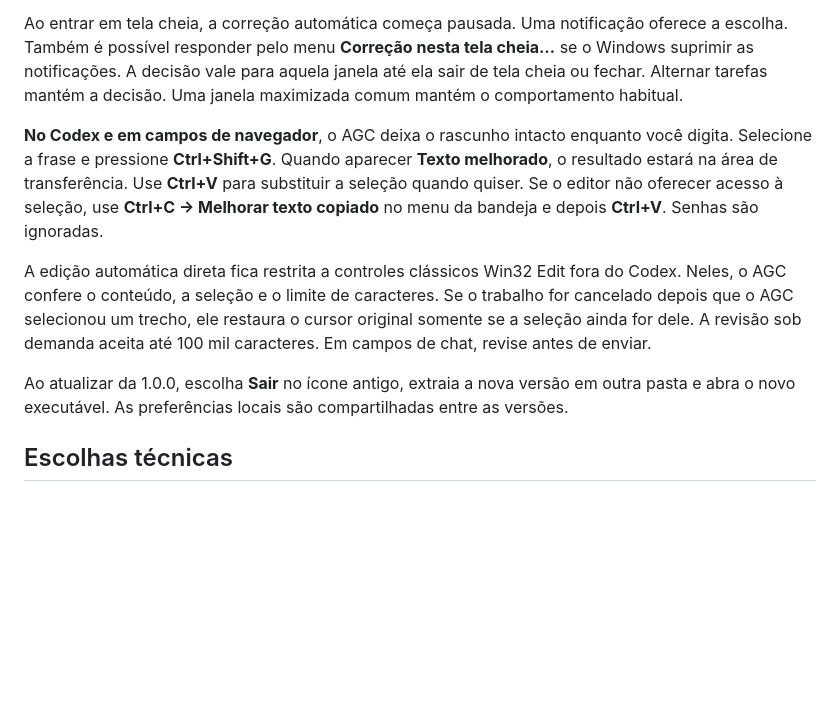
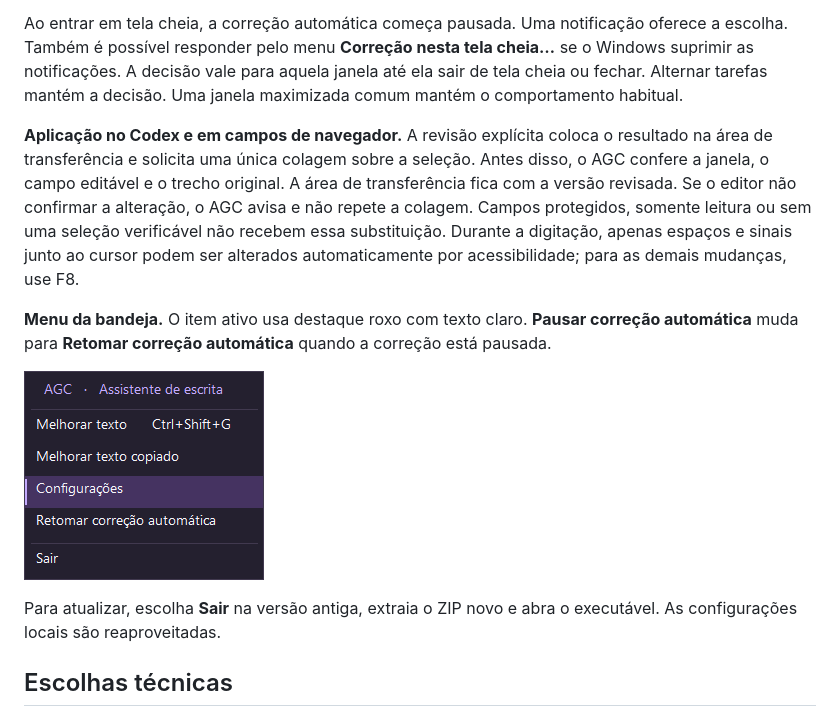
Before and after one commit to TiagoEstetele/automatic-grammar-correction, a Markdown page: README.md, the part around one of its changes. GitHub-like rendering; pictures changed too: assets/bandeja.png (added); blank space fills up the shorter version.

```diff
--- a/README.md
+++ b/README.md
@@ -38,11 +38,13 @@ Em **Configurações → Aplicativos**, todos os executáveis identificados com
 
 Ao entrar em tela cheia, a correção automática começa pausada. Uma notificação oferece a escolha. Também é possível responder pelo menu **Correção nesta tela cheia…** se o Windows suprimir as notificações. A decisão vale para aquela janela até ela sair de tela cheia ou fechar. Alternar tarefas mantém a decisão. Uma janela maximizada comum mantém o comportamento habitual.
 
-**No Codex e em campos de navegador**, o AGC deixa o rascunho intacto enquanto você digita. Selecione a frase e pressione **Ctrl+Shift+G**. Quando aparecer **Texto melhorado**, o resultado estará na área de transferência. Use **Ctrl+V** para substituir a seleção quando quiser. Se o editor não oferecer acesso à seleção, use **Ctrl+C → Melhorar texto copiado** no menu da bandeja e depois **Ctrl+V**. Senhas são ignoradas.
+**Aplicação no Codex e em campos de navegador.** A revisão explícita coloca o resultado na área de transferência e solicita uma única colagem sobre a seleção. Antes disso, o AGC confere a janela, o campo editável e o trecho original. A área de transferência fica com a versão revisada. Se o editor não confirmar a alteração, o AGC avisa e não repete a colagem. Campos protegidos, somente leitura ou sem uma seleção verificável não recebem essa substituição. Durante a digitação, apenas espaços e sinais junto ao cursor podem ser alterados automaticamente por acessibilidade; para as demais mudanças, use F8.
 
-A edição automática direta fica restrita a controles clássicos Win32 Edit fora do Codex. Neles, o AGC confere o conteúdo, a seleção e o limite de caracteres. Se o trabalho for cancelado depois que o AGC selecionou um trecho, ele restaura o cursor original somente se a seleção ainda for dele. A revisão sob demanda aceita até 100 mil caracteres. Em campos de chat, revise antes de enviar.
+**Menu da bandeja.** O item ativo usa destaque roxo com texto claro. **Pausar correção automática** muda para **Retomar correção automática** quando a correção está pausada.
 
-Ao atualizar da 1.0.0, escolha **Sair** no ícone antigo, extraia a nova versão em outra pasta e abra o novo executável. As preferências locais são compartilhadas entre as versões.
+![Menu da bandeja com Configurações destacado](assets/bandeja.png)
+
+Para atualizar, escolha **Sair** na versão antiga, extraia o ZIP novo e abra o executável. As configurações locais são reaproveitadas.
 
 ## Escolhas técnicas
 
```
Also changed, not shown: other parts of README.md (+5 -5 lines), assets/painel.png, 13 other files.
